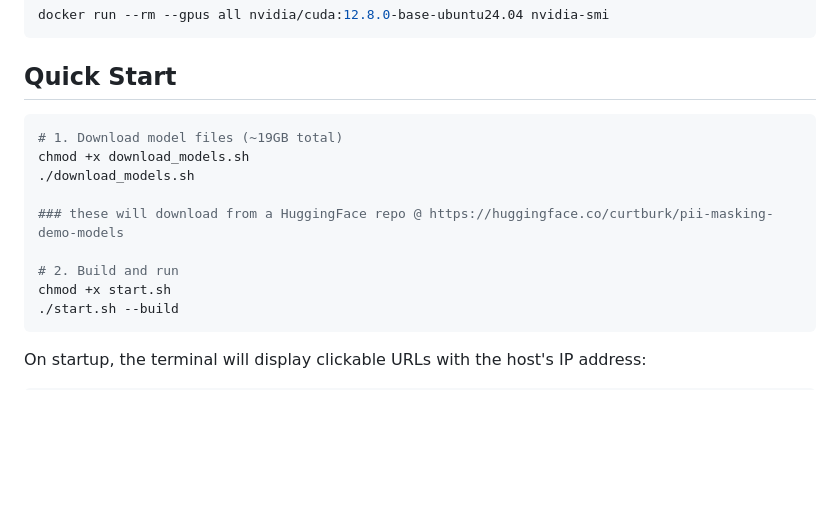
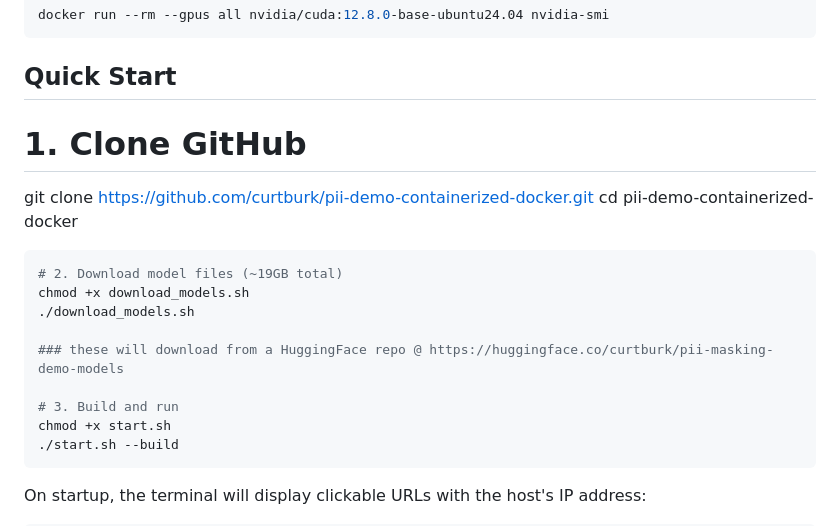
Before and after one commit to curtburk/pii-demo-containerized-docker, a Markdown page: README.md, the part around the change. Rendered like a GitHub page; blank space fills up the shorter version.

````diff
--- a/README.md
+++ b/README.md
@@ -36,14 +36,18 @@ docker run --rm --gpus all nvidia/cuda:12.8.0-base-ubuntu24.04 nvidia-smi
 
 ## Quick Start
 
+# 1. Clone GitHub
+git clone https://github.com/curtburk/pii-demo-containerized-docker.git
+cd pii-demo-containerized-docker
+
 ```bash
-# 1. Download model files (~19GB total)
+# 2. Download model files (~19GB total)
 chmod +x download_models.sh
 ./download_models.sh
 
 ### these will download from a HuggingFace repo @ https://huggingface.co/curtburk/pii-masking-demo-models
 
-# 2. Build and run
+# 3. Build and run
 chmod +x start.sh
 ./start.sh --build
 ```
````
